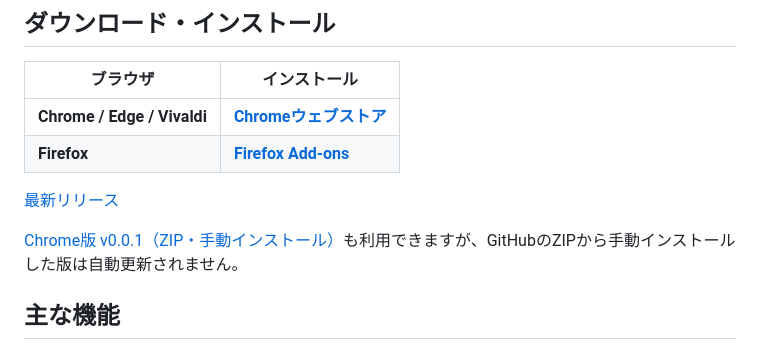
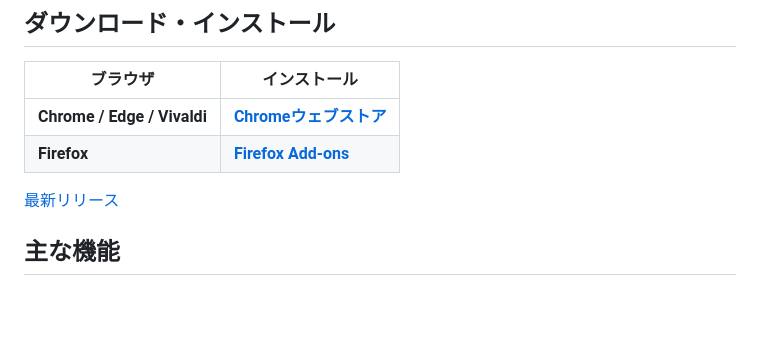
Before and after one commit to mayomayowyi/LinkTrim, a Markdown page: README.md, the part around the change. Rendered like a GitHub page; blank space fills up the shorter version.

Commit message:
docs: remove outdated manual v0.0.1 download note

```diff
--- a/README.md
+++ b/README.md
@@ -14,8 +14,6 @@
 | **Firefox** | **[Firefox Add-ons](https://addons.mozilla.org/ja/firefox/addon/linktrim/)** |
 
 [最新リリース](https://github.com/mayomayowyi/LinkTrim/releases/latest)
-
-[Chrome版 v0.0.1（ZIP・手動インストール）](https://github.com/mayomayowyi/LinkTrim/releases/download/v0.0.1/LinkTrim-chrome-v0.0.1.zip)も利用できますが、GitHubのZIPから手動インストールした版は自動更新されません。
 
 ## 主な機能
 
```
